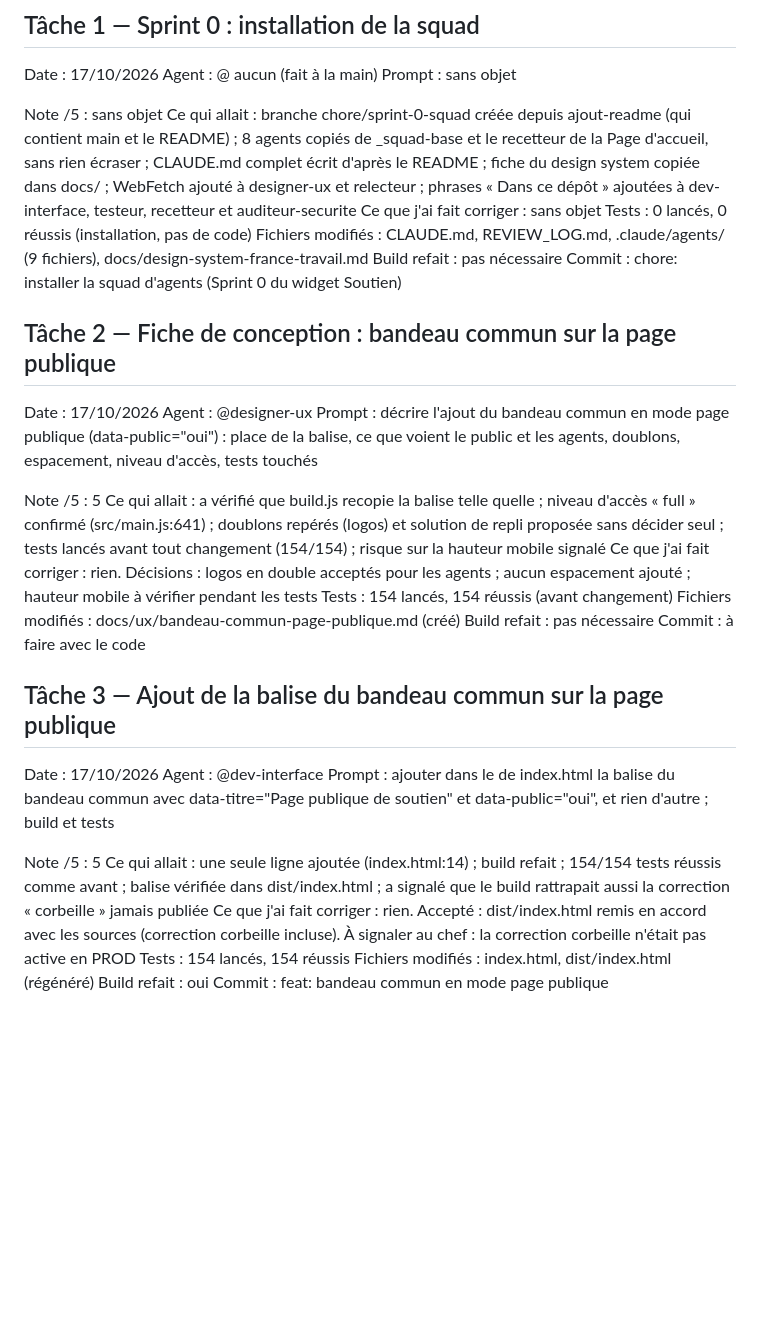
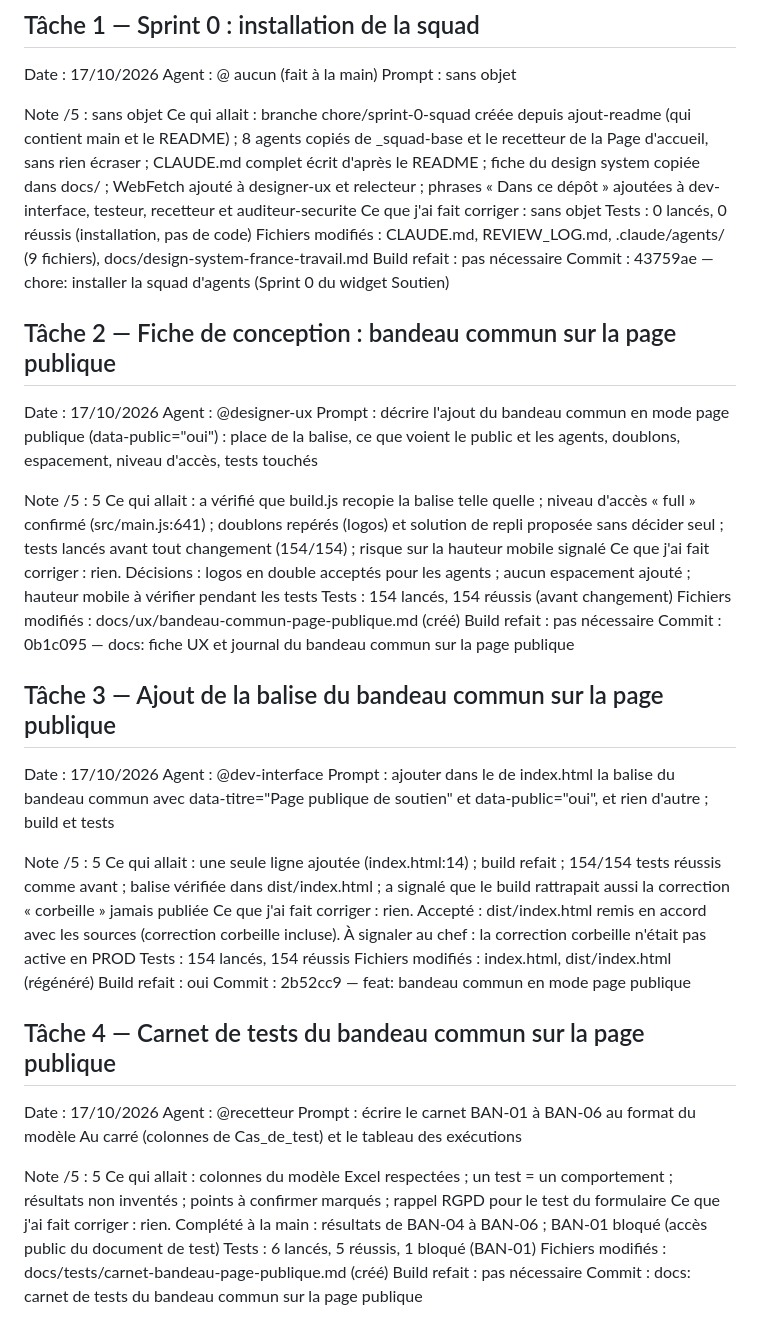
Before and after one commit to hantaranui/Soutien_actions_widget-Grist, a Markdown page: REVIEW_LOG.md, the part around the change. GitHub-like rendering; blank space fills up the shorter version.

Commit message:
docs: carnet de tests du bandeau commun sur la page publique

```diff
--- a/REVIEW_LOG.md
+++ b/REVIEW_LOG.md
@@ -31,8 +31,7 @@ Ce que j'ai fait corriger : sans objet
 Tests : 0 lancés, 0 réussis (installation, pas de code)
 Fichiers modifiés : CLAUDE.md, REVIEW_LOG.md, .claude/agents/ (9 fichiers), docs/design-system-france-travail.md
 Build refait : pas nécessaire
-Commit : chore: installer la squad d'agents (Sprint 0 du widget Soutien)
-
+Commit : 43759ae — chore: installer la squad d'agents (Sprint 0 du widget Soutien)
 
 ## Tâche 2 — Fiche de conception : bandeau commun sur la page publique
 
@@ -46,8 +45,7 @@ Ce que j'ai fait corriger : rien. Décisions : logos en double acceptés pour le
 Tests : 154 lancés, 154 réussis (avant changement)
 Fichiers modifiés : docs/ux/bandeau-commun-page-publique.md (créé)
 Build refait : pas nécessaire
-Commit : à faire avec le code
-
+Commit : 0b1c095 — docs: fiche UX et journal du bandeau commun sur la page publique
 
 ## Tâche 3 — Ajout de la balise du bandeau commun sur la page publique
 
@@ -61,4 +59,19 @@ Ce que j'ai fait corriger : rien. Accepté : dist/index.html remis en accord ave
 Tests : 154 lancés, 154 réussis
 Fichiers modifiés : index.html, dist/index.html (régénéré)
 Build refait : oui
-Commit : feat: bandeau commun en mode page publique
+Commit : 2b52cc9 — feat: bandeau commun en mode page publique
+
+
+## Tâche 4 — Carnet de tests du bandeau commun sur la page publique
+
+Date : 17/10/2026
+Agent : @recetteur
+Prompt : écrire le carnet BAN-01 à BAN-06 au format du modèle Au carré (colonnes de Cas_de_test) et le tableau des exécutions
+
+Note /5 : 5
+Ce qui allait : colonnes du modèle Excel respectées ; un test = un comportement ; résultats non inventés ; points à confirmer marqués ; rappel RGPD pour le test du formulaire
+Ce que j'ai fait corriger : rien. Complété à la main : résultats de BAN-04 à BAN-06 ; BAN-01 bloqué (accès public du document de test)
+Tests : 6 lancés, 5 réussis, 1 bloqué (BAN-01)
+Fichiers modifiés : docs/tests/carnet-bandeau-page-publique.md (créé)
+Build refait : pas nécessaire
+Commit : docs: carnet de tests du bandeau commun sur la page publique
```
Also changed, not shown: 1 other file.
